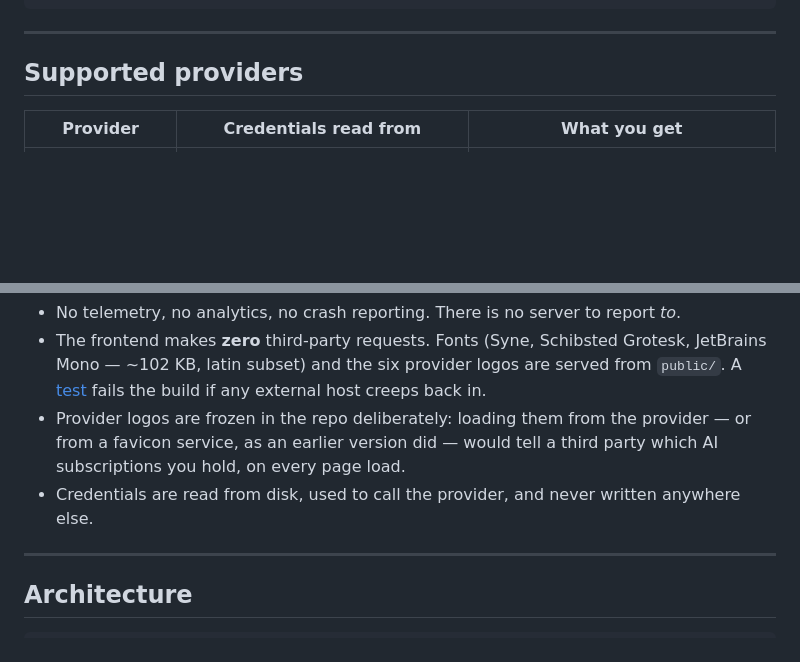
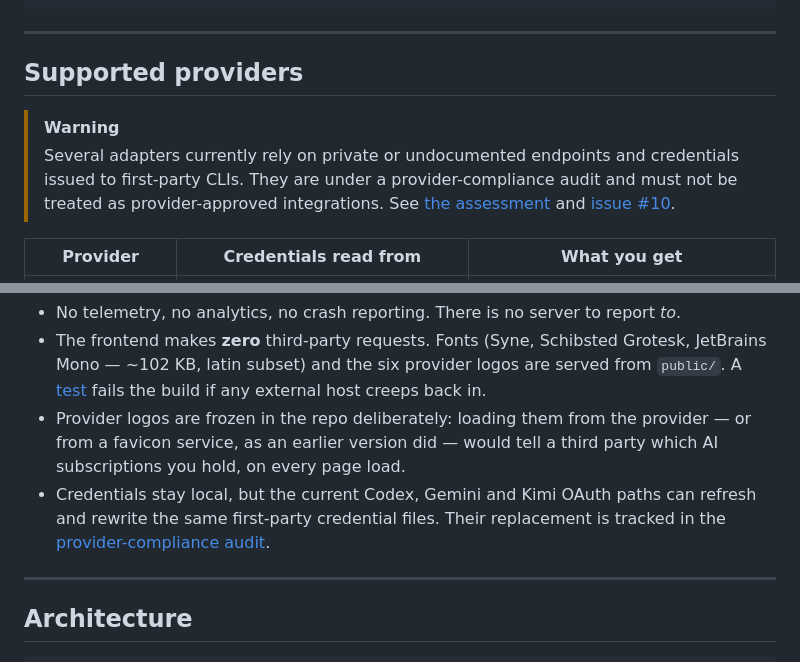
Before and after one commit to SandroHub013/llm-quota, a Markdown page: README.md, 2 parts joined by grey strips. Rendered like a GitHub page; folded sections open; blank space fills up the shorter version.

Commit message:
docs: audit provider integration compliance

```diff
--- a/README.md
+++ b/README.md
@@ -105,6 +105,12 @@ PORT=8080 bun start    # custom port
 
 ## Supported providers
 
+> [!WARNING]
+> Several adapters currently rely on private or undocumented endpoints and credentials issued to
+> first-party CLIs. They are under a provider-compliance audit and must not be treated as
+> provider-approved integrations. See [the assessment](docs/provider-compliance.md) and
+> [issue #10](https://github.com/SandroHub013/llm-quota/issues/10).
+
 | Provider | Credentials read from | What you get |
 |---|---|---|
 | **Claude Code** | `~/.claude/.credentials.json` (OAuth) | Live 5h window + weekly quota %, reset time |
@@ -169,7 +175,9 @@ This is the point of the project, so it is worth being precise:
 - Provider logos are frozen in the repo deliberately: loading them from the provider — or from a
   favicon service, as an earlier version did — would tell a third party which AI subscriptions
   you hold, on every page load.
-- Credentials are read from disk, used to call the provider, and never written anywhere else.
+- Credentials stay local, but the current Codex, Gemini and Kimi OAuth paths can refresh and
+  rewrite the same first-party credential files. Their replacement is tracked in the
+  [provider-compliance audit](docs/provider-compliance.md).
 
 ---
 
```
Also changed, not shown: README.it.md (+9 -1 lines), docs/provider-compliance.md (added, +147 -0 lines).
